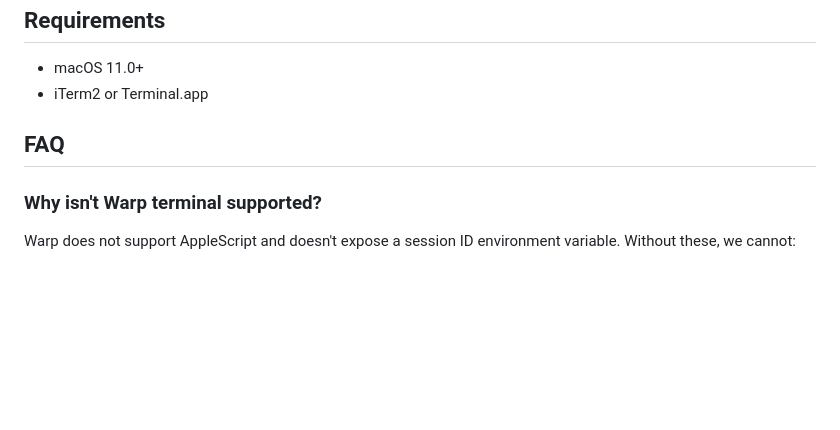
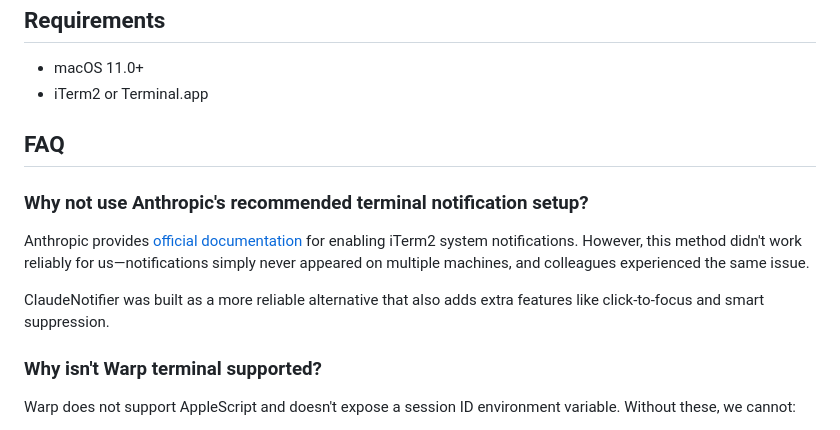
Before and after one commit to mlz11/ClaudeNotifier, a Markdown page: README.md, the part around the change. Drawn GitHub-style; blank space fills up the shorter version.

Commit message:
docs: add FAQ about why not using Anthropic's official setup

```diff
--- a/README.md
+++ b/README.md
@@ -90,6 +90,12 @@ You can manage this in: **System Settings → Privacy & Security → Automation
 
 ## FAQ
 
+### Why not use Anthropic's recommended terminal notification setup?
+
+Anthropic provides [official documentation](https://docs.anthropic.com/en/docs/claude-code/terminal-setup#iterm-2-system-notifications) for enabling iTerm2 system notifications. However, this method didn't work reliably for us—notifications simply never appeared on multiple machines, and colleagues experienced the same issue.
+
+ClaudeNotifier was built as a more reliable alternative that also adds extra features like click-to-focus and smart suppression.
+
 ### Why isn't Warp terminal supported?
 
 Warp does not support AppleScript and doesn't expose a session ID environment variable. Without these, we cannot:
```
